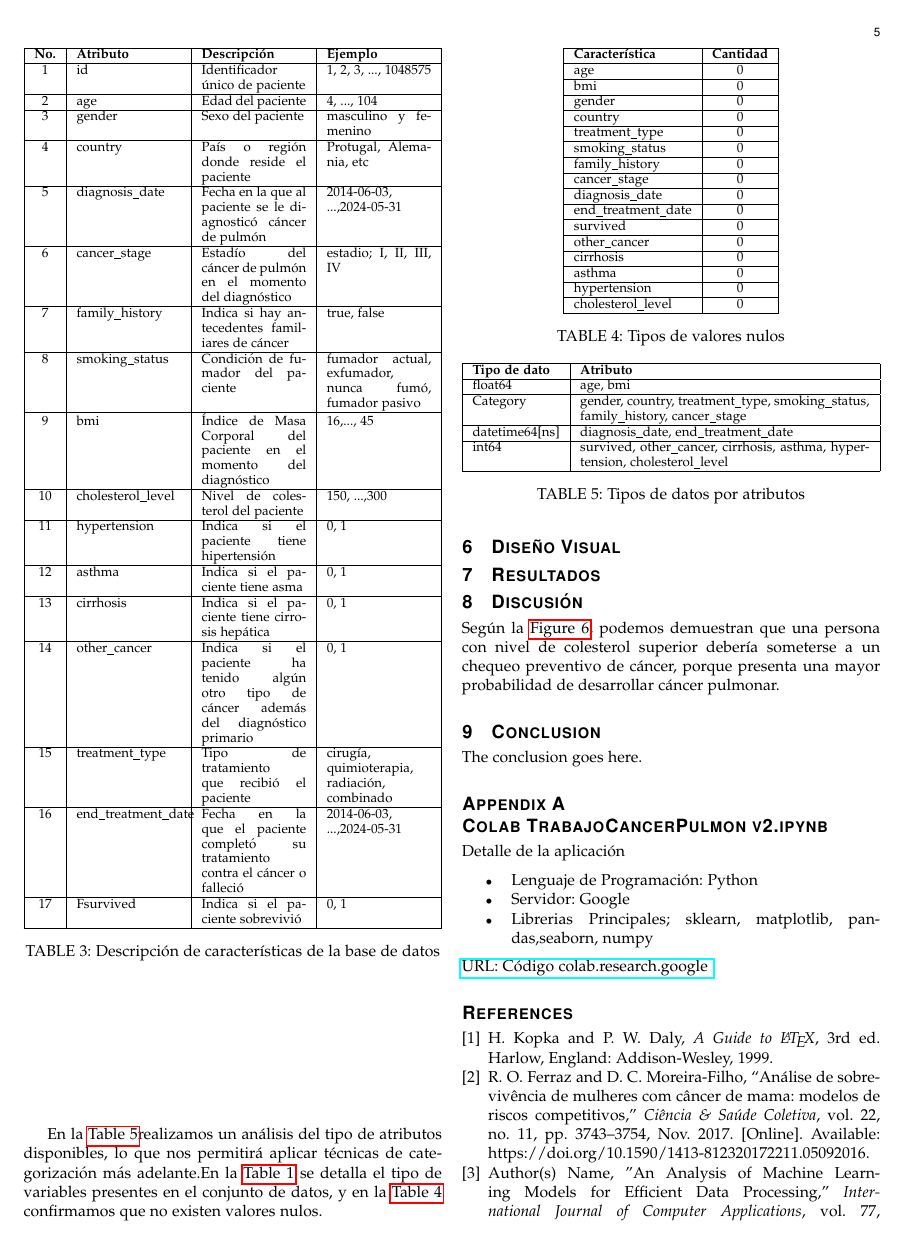
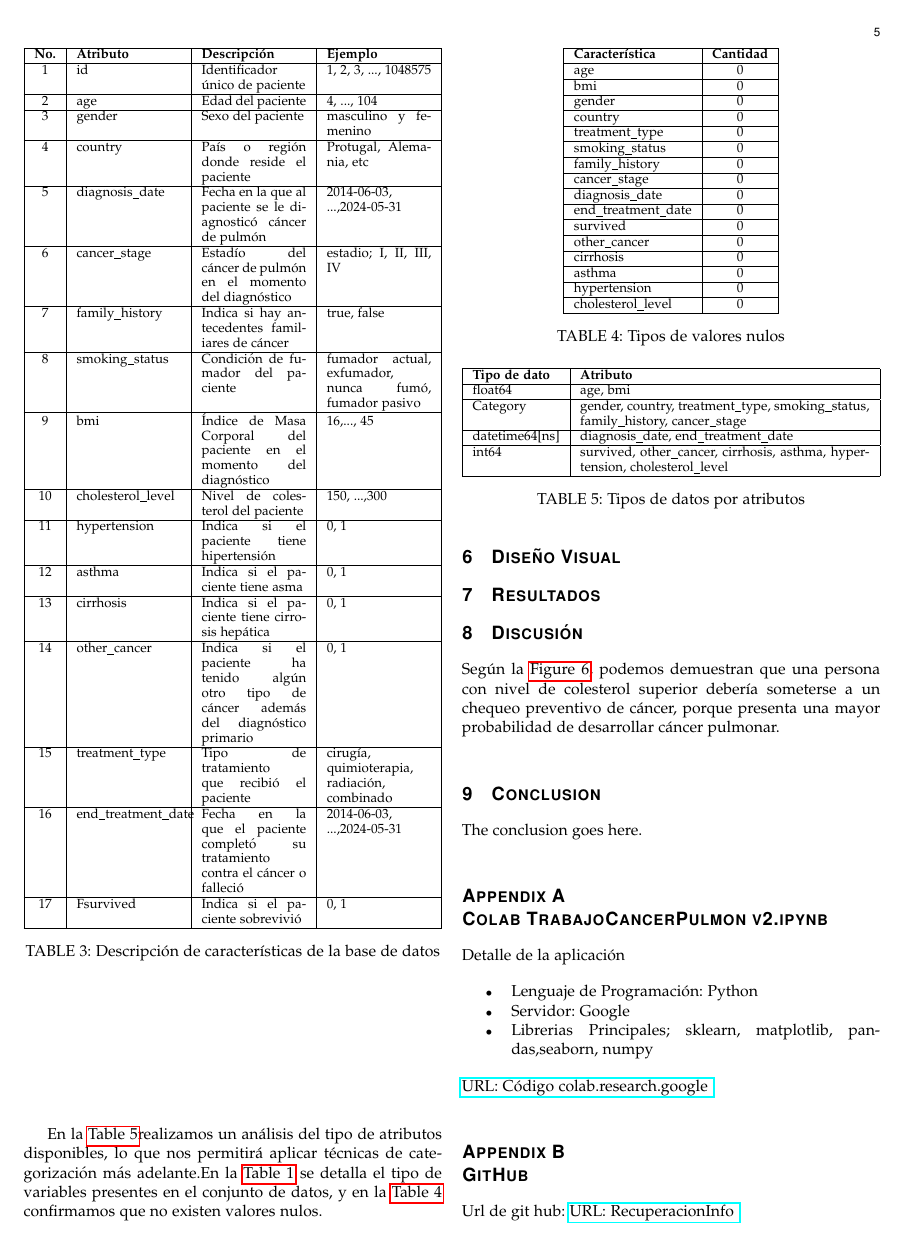
Before and after one commit to hAriasm/RecuperacionInfo, a LaTeX paper (informeArticulo/articuloRI.tex): page 5 of 6. Compiled offline with pdfLaTeX.

```diff
--- a/informeArticulo/articuloRI.tex
+++ b/informeArticulo/articuloRI.tex
@@ -350,7 +350,9 @@
 \end{itemize}
 \href{https://colab.research.google.com/drive/1-HcDMOWJxGsakeZxqYCUc18EXPyz__4q?usp=sharing}{URL: Código  colab.research.google }
 
-
+\section{GitHub}
+Url de git hub:
+\href{https://github.com/hAriasm/RecuperacionInfo}{URL: RecuperacionInfo }
 
 \ifCLASSOPTIONcaptionsoff
   \newpage
```
